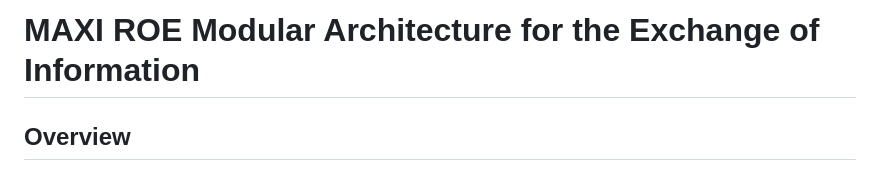
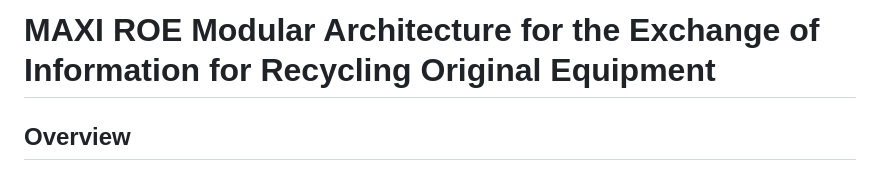
Before and after one commit to MaxiOEM/MaxiROE, a Markdown page: README.md, the part around the change. Rendered like a GitHub page.

```diff
--- a/README.md
+++ b/README.md
@@ -1,4 +1,4 @@
-# MAXI ROE Modular Architecture for the Exchange of Information
+# MAXI ROE Modular Architecture for the Exchange of Information for Recycling Original Equipment
 
 ## Overview
 
```
